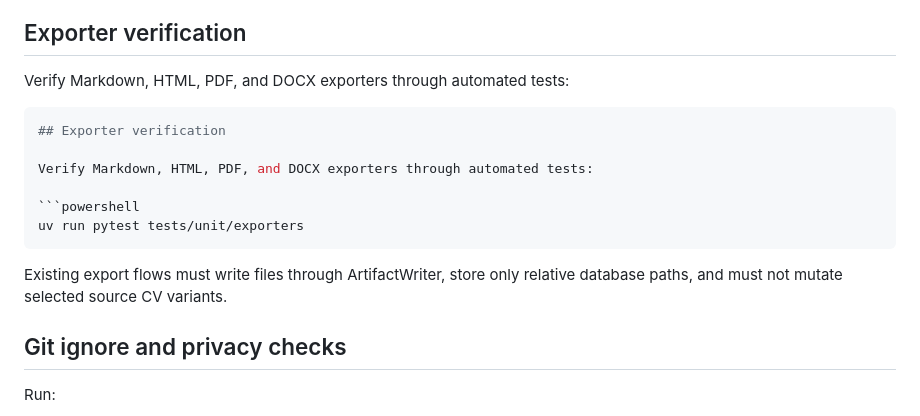
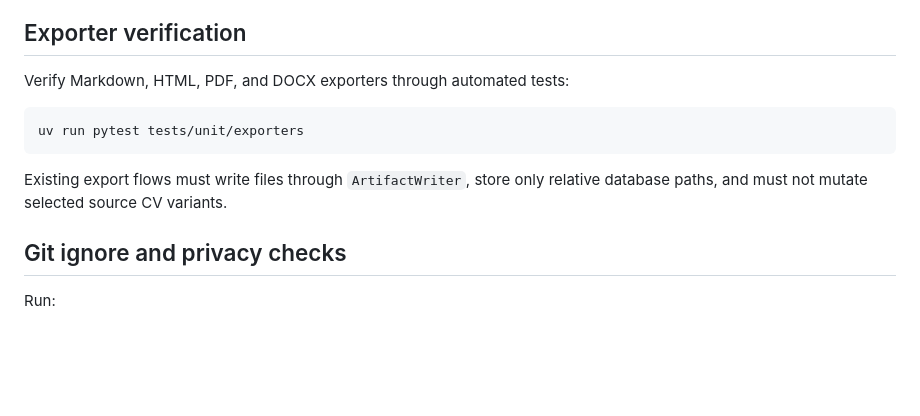
Before and after one commit to AlexTymosh/job-application-assistant, a Markdown page: docs/release-checklist.md, the part around the change. Drawn GitHub-style; blank space fills up the shorter version.

Commit message:
📝 docs(release): fix exporter verification checklist
- repair malformed markdown around exporter test command
- keep release checklist aligned with reorganised test paths

````diff
--- a/docs/release-checklist.md
+++ b/docs/release-checklist.md
@@ -197,16 +197,10 @@ Submit the form and open the application detail page.
 Verify Markdown, HTML, PDF, and DOCX exporters through automated tests:
 
 ```powershell
-## Exporter verification
-
-Verify Markdown, HTML, PDF, and DOCX exporters through automated tests:
-
-```powershell
 uv run pytest tests/unit/exporters
 ```
 
-Existing export flows must write files through ArtifactWriter, store only relative database paths, and must not mutate selected source CV variants.
-
+Existing export flows must write files through `ArtifactWriter`, store only relative database paths, and must not mutate selected source CV variants.
 
 ## Git ignore and privacy checks
 
````
